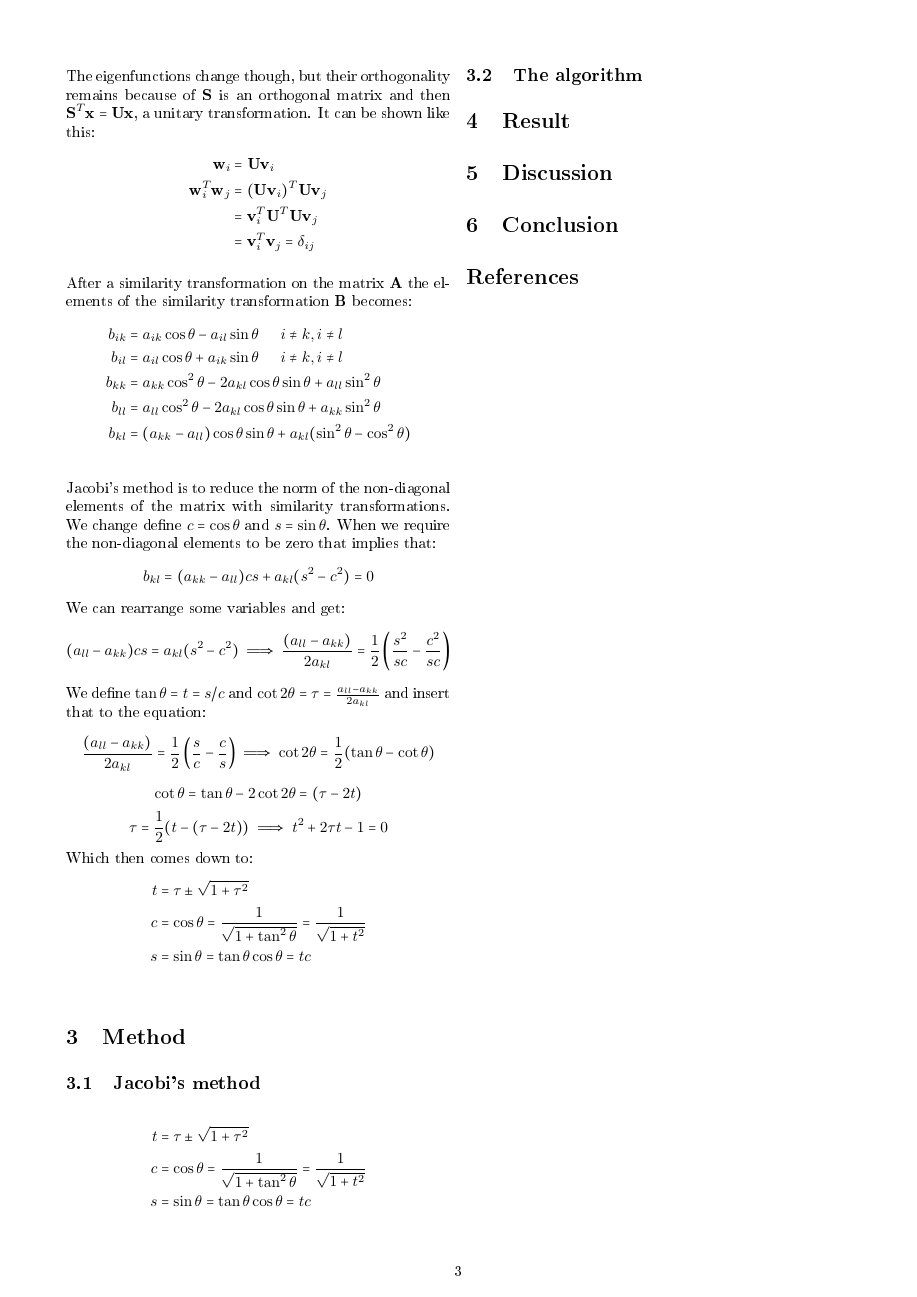
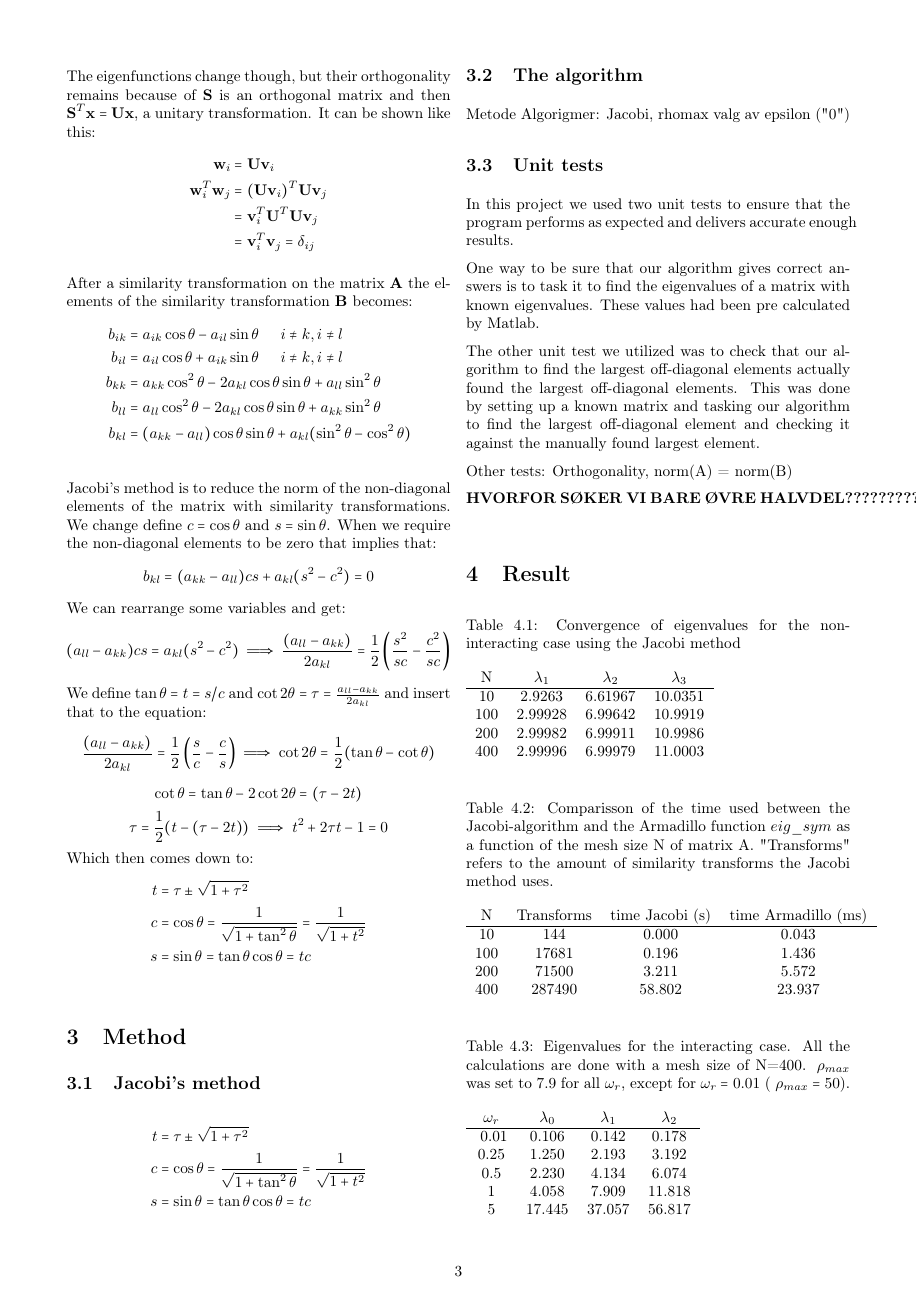
Before and after one commit to kjetka/Project2, a LaTeX paper (Tex/main.tex, which reads Outfiles/result_time.txt, Outfiles/results_omega.txt, Tex/method.tex): page 3 of 3 before the commit and page 3 of 4 after it. The pictures show the PDF file Tex/main.pdf that the author committed with the source.

Commit message:
Started on method, fixed tables

```diff
--- a/Outfiles/result_time.txt
+++ b/Outfiles/result_time.txt
@@ -6,0 +1,6 @@ N &time Jacobi (s) &       time Armadillo (ms) \\\\
+N       &   Transforms   &  time Jacobi (s)      & time Armadillo (ms)     \\
+\hline
+10      &   144      &   0.000      &   0.034\\
+100      &   17681      &   0.241      &   1.789\\
+200      &   71500      &   3.149      &   5.119\\
+400      &   287490      &   57.175      &   23.045\\
--- a/Outfiles/results_omega.txt
+++ b/Outfiles/results_omega.txt
@@ -1,2 +1,7 @@
-   $\omega_r$  &  $E_0 $ (eV)   &       $E_1$  (eV)  &      $E_2$ (eV)\\
+   $\omega_r$  &  $\lambda_0 $   &       $\lambda_1$  &      $\lambda_2$ \\
 \hline\
+0.01       &        0.106    &   0.142   &    0.178\\
+0.25       &        1.250    &   2.193   &    3.192\\
+0.5       &        2.230    &   4.134   &    6.074\\
+1       &        4.058    &   7.909   &    11.818\\
+5       &        17.445    &   37.057   &    56.817\\
--- a/Tex/method.tex
+++ b/Tex/method.tex
@@ -7,3 +7,28 @@ s &= \sin \theta = \tan \theta \cos \theta = t c\\
 \end{align*}
 
 \subsection{The algorithm}
+
+
+
+	Metode
+Algorigmer: Jacobi, rhomax
+valg av epsilon ("0")
+
+Forelesning: Konvergens etter mellom 12n3 og 20n3, vi har mye kjappere!!!!!
+
+
+\subsection{Unit tests}
+
+In this project we used two unit tests to ensure that the program performs as expected and delivers accurate enough results.
+
+One way to be sure that our algorithm gives correct answers is to task it to find the eigenvalues of a matrix with known eigenvalues. These values had been pre calculated by Matlab.
+
+The other unit test we utilized was to check that our algorithm to find the largest off-diagonal elements actually found the largest off-diagonal elements. This was done by setting up a known matrix and tasking our algorithm to find the largest off-diagonal element and checking it against the manually found largest element.
+
+
+
+
+Other tests: Orthogonality, norm(A) = norm(B), symmetric
+
+
+\textbf{HVORFOR SØKER VI BARE ØVRE HALVDEL???????????????????????????????????????}
--- a/Tex/result.tex
+++ b/Tex/result.tex
@@ -0,0 +1,25 @@
+
+\begin{table}[H]\caption{Convergence of eigenvalues for the non-interacting case using the Jacobi method}
+	\label{tab:eigval}
+	\begin{tabular}{cccc}
+		\input{../Outfiles/result_eigval.txt}
+	\end{tabular}
+\end{table}
+
+
+\begin{table}[H]\caption{Comparisson of the time used between the Jacobi-algorithm and the Armadillo function  $eig\_sym$ as a function of the mesh size N of matrix A. "Transforms" refers to the amount of similarity transforms the Jacobi method uses.}
+	\label{tab:time}
+	\begin{tabular}{cccccc}
+		\input{../Outfiles/result_time.txt}
+	\end{tabular}
+\end{table}
+
+
+
+
+\begin{table}[H]\caption{Eigenvalues for the interacting case. All the calculations are done with a mesh size of N=400. $ \rho_{max} $ was set to $ 7.9 $ for all $ \omega_r $, except for $ \omega_r  = 0.01$ ( $ \rho_{max} =50$). }
+	\label{tab:omega}
+	\begin{tabular}{cccc}
+		\input{../Outfiles/results_omega.txt}
+	\end{tabular}
+\end{table}x
```
Also changed, not shown: Tex/abstract.tex (+1 -23 lines), Tex/kilder.bib (+16 -0 lines), Tex/main.pdf, Outfiles/result_time.txt (6 more changed lines), Outfiles/results_omega.txt (4 more changed lines), 4 other files.
